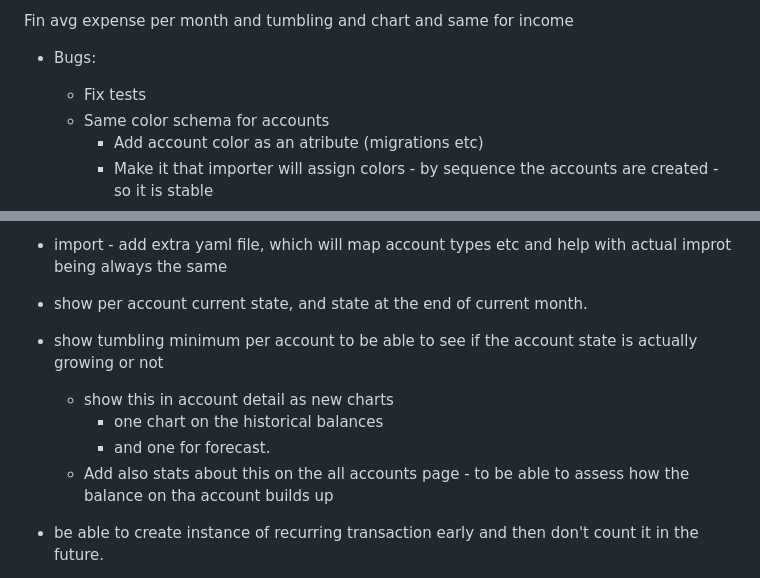
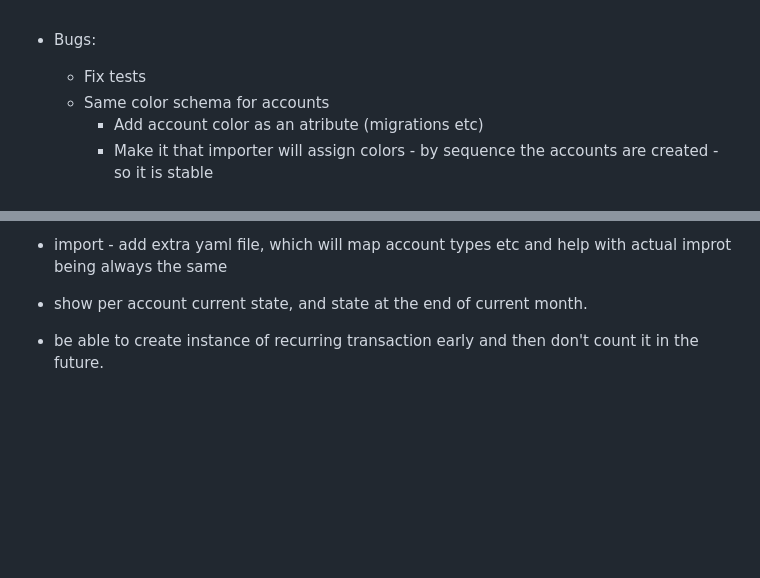
Before and after one commit to jonatlib/finrust, a Markdown page: TODO.md, 2 parts joined by grey strips. Rendered like a GitHub page; blank space fills up the shorter version.

Commit message:
Removed implmented TODO

```diff
--- a/TODO.md
+++ b/TODO.md
@@ -1,5 +1,3 @@
-Fin avg expense per month and tumbling and chart and same for income
-
 - Bugs:
     - Fix tests
     - Same color schema for accounts
@@ -28,13 +26,6 @@ Fin avg expense per month and tumbling and chart and same for income
 
 
 - show per account current state, and state at the end of current month.
-
-
-- show tumbling minimum per account to be able to see if the account state is actually growing or not
-    - show this in account detail as new charts
-        - one chart on the historical balances
-        - and one for forecast.
-    - Add also stats about this on the all accounts page - to be able to assess how the balance on tha account builds up
 
 
 - be able to create instance of recurring transaction early and then don't count it in the future.
```
